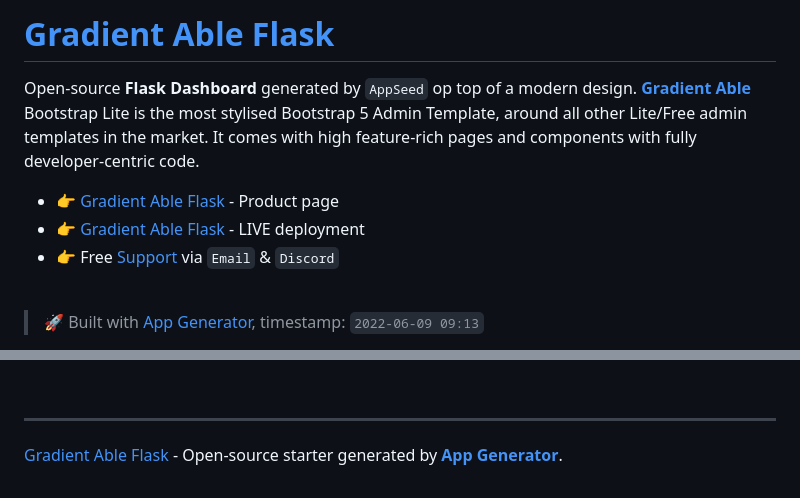
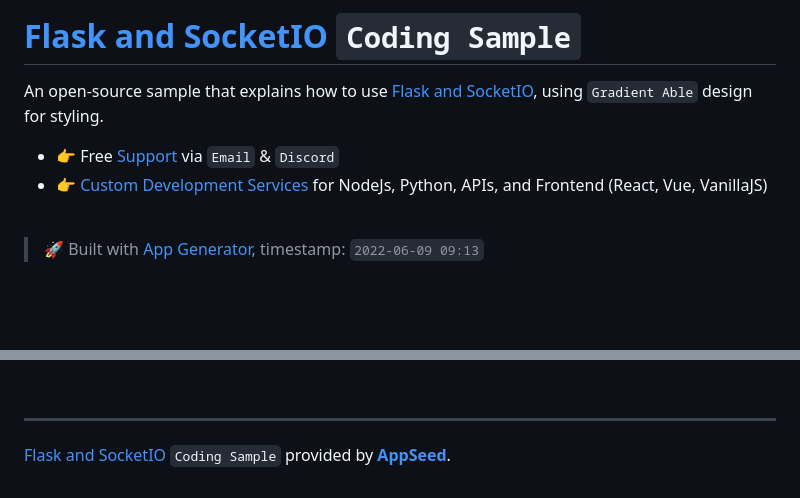
Before and after one commit to app-generator/sample-flask-socketio, a Markdown page: README.md, 2 parts joined by grey strips. Drawn GitHub-style; blank space fills up the shorter version.

```diff
--- a/README.md
+++ b/README.md
@@ -1,10 +1,9 @@
-# [Gradient Able Flask](https://appseed.us/product/gradient-able/flask/)
+# [Flask and SocketIO](https://docs.appseed.us/technologies/flask/socketio/) `Coding Sample`
 
-Open-source **Flask Dashboard** generated by `AppSeed` op top of a modern design. **[Gradient Able](https://appseed.us/product/gradient-able/flask/)** Bootstrap Lite is the most stylised Bootstrap 5 Admin Template, around all other Lite/Free admin templates in the market. It comes with high feature-rich pages and components with fully developer-centric code.
+An open-source sample that explains how to use [Flask and SocketIO](https://docs.appseed.us/technologies/flask/socketio/), using `Gradient Able` design for styling.
 
-- 👉 [Gradient Able Flask](https://appseed.us/product/gradient-able/flask/) - Product page
-- 👉 [Gradient Able Flask](https://flask-gradient-able.appseed-srv1.com/) - LIVE deployment
 - 👉 Free [Support](https://appseed.us/support/) via `Email` & `Discord`
+- 👉 [Custom Development Services](https://appseed.us/custom-development/) for NodeJs, Python, APIs, and Frontend (React, Vue, VanillaJS)
 
 <br />
 
@@ -205,4 +204,4 @@ Designed for those who like bold elements and beautiful websites, **Gradient Abl
 <br />
 
 ---
-[Gradient Able Flask](https://appseed.us/product/gradient-able/flask/) - Open-source starter generated by **[App Generator](https://appseed.us/generator/)**.
+[Flask and SocketIO](https://docs.appseed.us/technologies/flask/socketio/) `Coding Sample` provided by **[AppSeed](https://appseed.us/)**.
```
